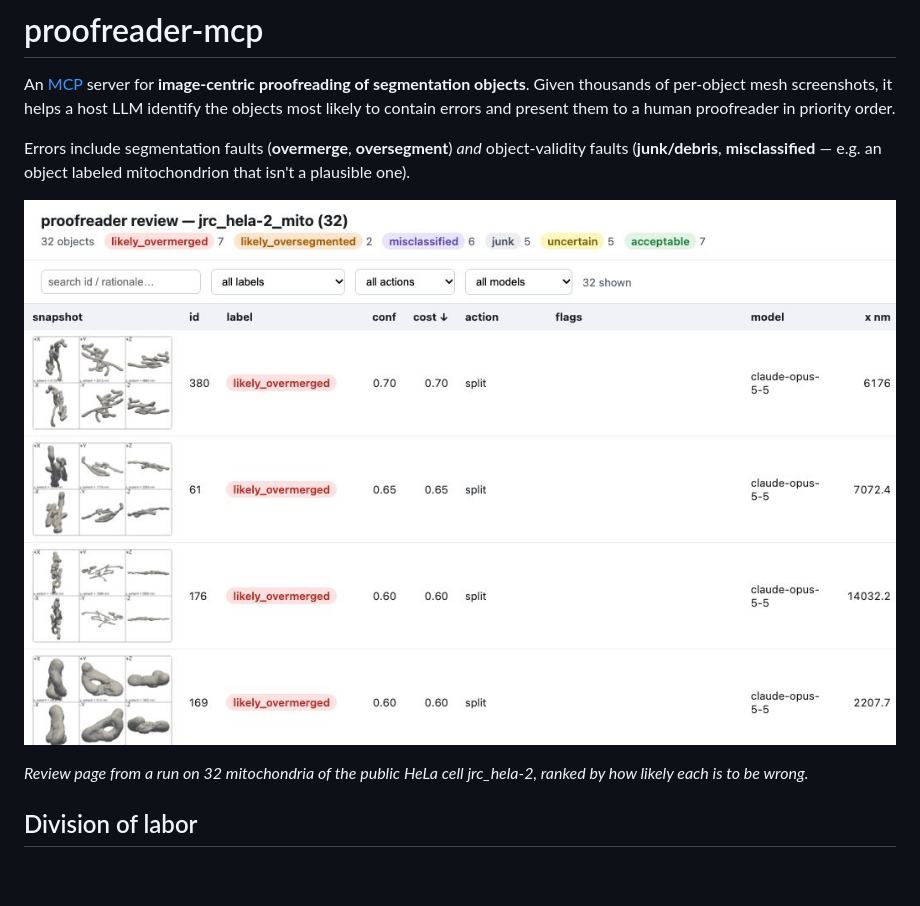
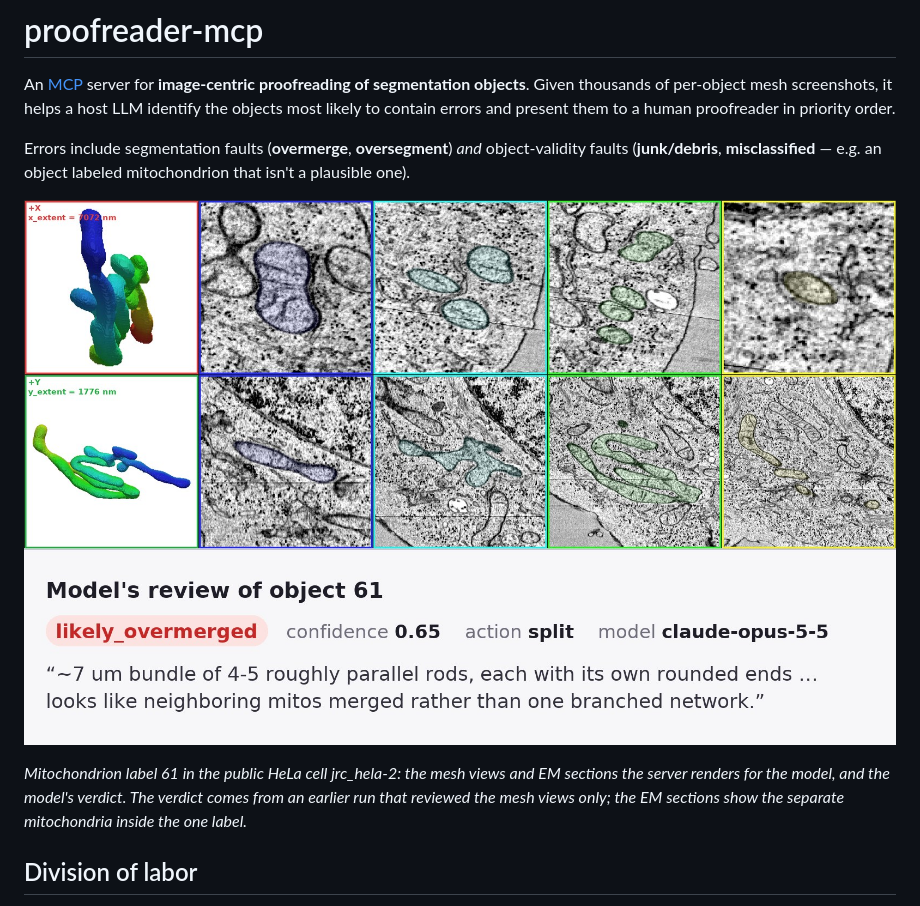
Before and after one commit to janelia-cellmap/proofreader-mcp, a Markdown page: README.md, the part around the change. GitHub-like rendering; pictures changed too: docs/images/object-61-review.jpg (added), docs/images/review-page.jpg (deleted); blank space fills up the shorter version.

Commit message:
README: show the EM-section view and the model's verdict
Replace the mesh-only review table with the current renderer's output for
one jrc_hela-2 mitochondrion: mesh views, EM sections, and the model's
verdict on that object.

Claude-Session: https://claude.ai/code/session_016odqX7JkMH7eg6BXfSgeKX

```diff
--- a/README.md
+++ b/README.md
@@ -11,9 +11,9 @@ Errors include segmentation faults (**overmerge**, **oversegment**) *and* object
 faults (**junk/debris**, **misclassified** — e.g. an object labeled mitochondrion that
 isn't a plausible one).
 
-![proofreader-mcp review page ranking objects by likely error](docs/images/review-page.jpg)
+![Mesh views and EM sections of one mitochondrion label, with the model's verdict that it is likely overmerged](docs/images/object-61-review.jpg)
 
-*Review page from a run on 32 mitochondria of the public HeLa cell jrc_hela-2, ranked by how likely each is to be wrong.*
+*Mitochondrion label 61 in the public HeLa cell jrc_hela-2: the mesh views and EM sections the server renders for the model, and the model's verdict. The verdict comes from an earlier run that reviewed the mesh views only; the EM sections show the separate mitochondria inside the one label.*
 
 ## Division of labor
 
```
